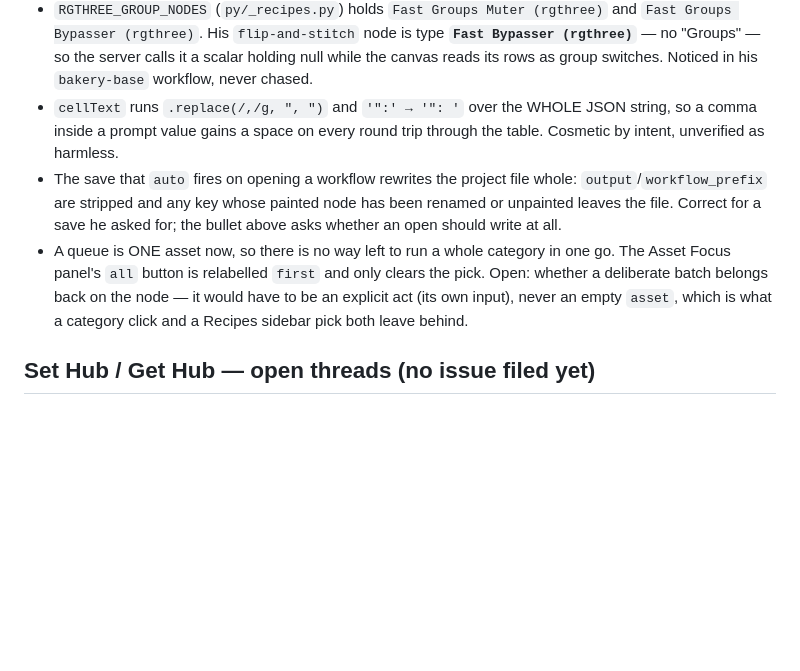
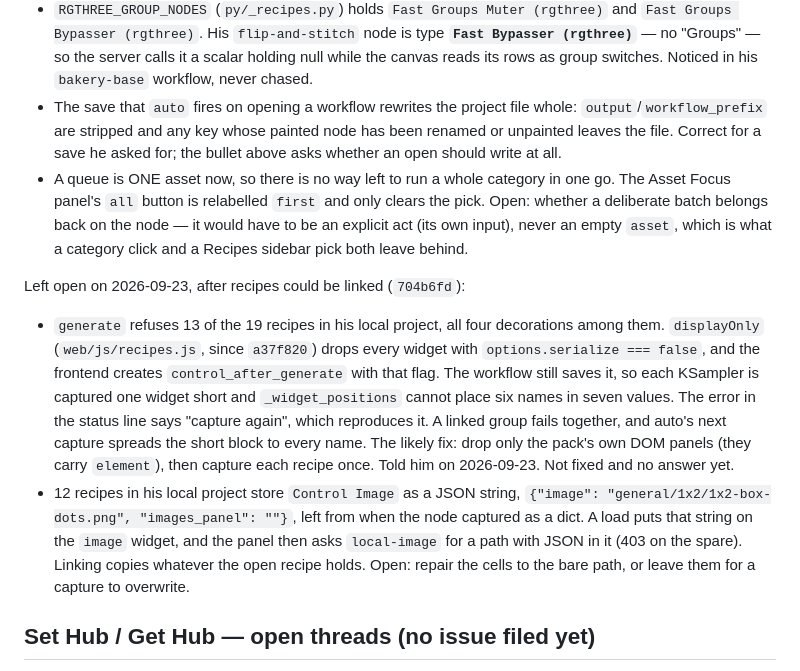
Before and after one commit to symbiotica-ai/comfyui-nodes, a Markdown page: ROADMAP.md, the part around the change. Rendered like a GitHub page; blank space fills up the shorter version.

```diff
--- a/ROADMAP.md
+++ b/ROADMAP.md
@@ -130,9 +130,6 @@ save on `bakery-base` was answered in `settableWidgets` and `cellValue`:
   **`Fast Bypasser (rgthree)`** — no "Groups" — so the server calls it a scalar
   holding null while the canvas reads its rows as group switches. Noticed in his
   `bakery-base` workflow, never chased.
-- `cellText` runs `.replace(/,/g, ", ")` and `'":' → '": '` over the WHOLE
-  JSON string, so a comma inside a prompt value gains a space on every round
-  trip through the table. Cosmetic by intent, unverified as harmless.
 - The save that `auto` fires on opening a workflow rewrites the project file
   whole: `output`/`workflow_prefix` are stripped and any key whose painted node
   has been renamed or unpainted leaves the file. Correct for a save he asked
@@ -142,6 +139,25 @@ save on `bakery-base` was answered in `settableWidgets` and `cellValue`:
   clears the pick. Open: whether a deliberate batch belongs back on the node —
   it would have to be an explicit act (its own input), never an empty `asset`,
   which is what a category click and a Recipes sidebar pick both leave behind.
+
+Left open on 2026-09-23, after recipes could be linked (`704b6fd`):
+
+- `generate` refuses 13 of the 19 recipes in his local project, all four
+  decorations among them. `displayOnly` (`web/js/recipes.js`, since `a37f820`)
+  drops every widget with `options.serialize === false`, and the frontend
+  creates `control_after_generate` with that flag. The workflow still saves it,
+  so each KSampler is captured one widget short and `_widget_positions` cannot
+  place six names in seven values. The error in the status line says "capture
+  again", which reproduces it. A linked group fails together, and auto's next
+  capture spreads the short block to every name. The likely fix: drop only the
+  pack's own DOM panels (they carry `element`), then capture each recipe once.
+  Told him on 2026-09-23. Not fixed and no answer yet.
+- 12 recipes in his local project store `Control Image` as a JSON string,
+  `{"image": "general/1x2/1x2-box-dots.png", "images_panel": ""}`, left from
+  when the node captured as a dict. A load puts that string on the `image`
+  widget, and the panel then asks `local-image` for a path with JSON in it (403
+  on the spare). Linking copies whatever the open recipe holds. Open: repair
+  the cells to the bare path, or leave them for a capture to overwrite.
 
 ## Set Hub / Get Hub — open threads (no issue filed yet)
 
```
Also changed, not shown: CLAUDE.md (+14 -3 lines).
